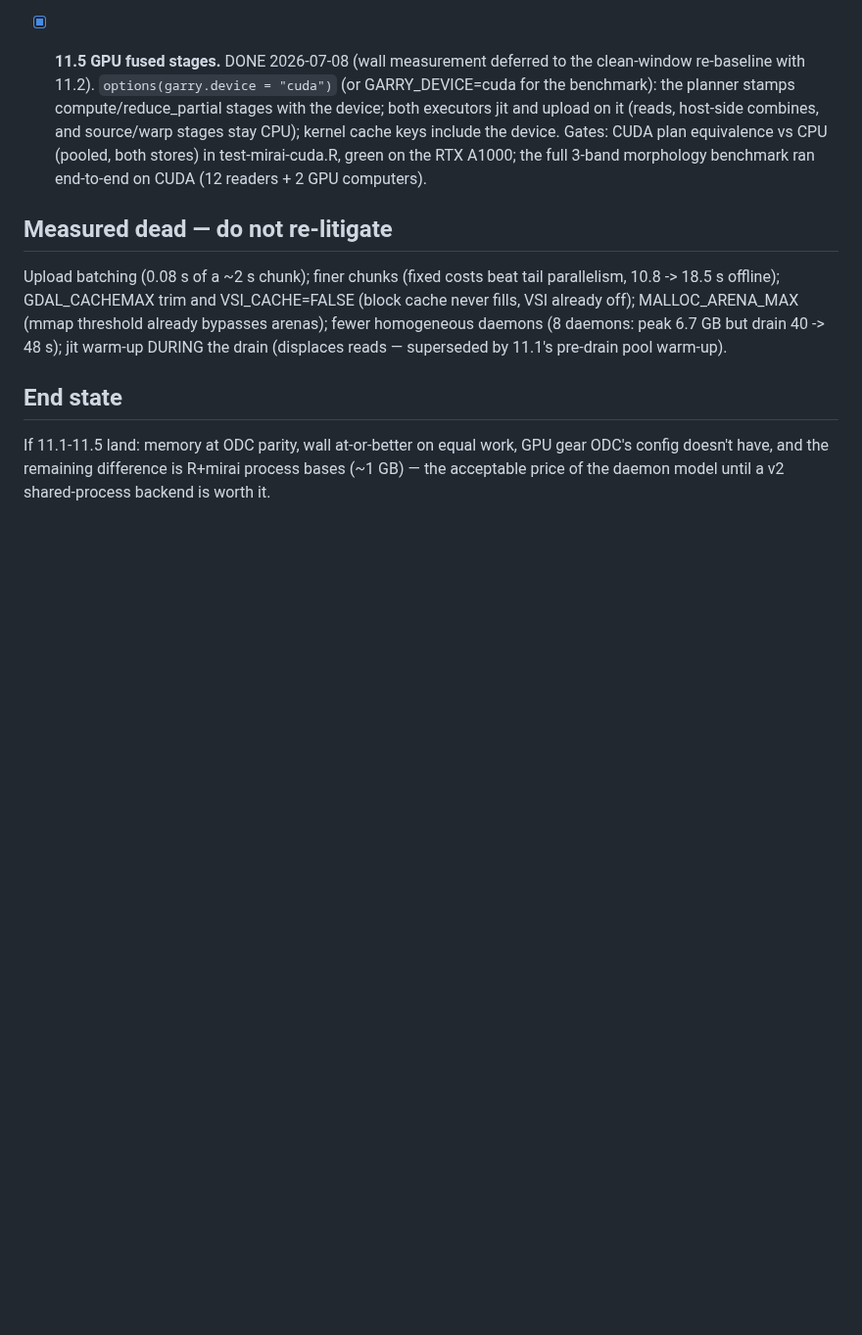
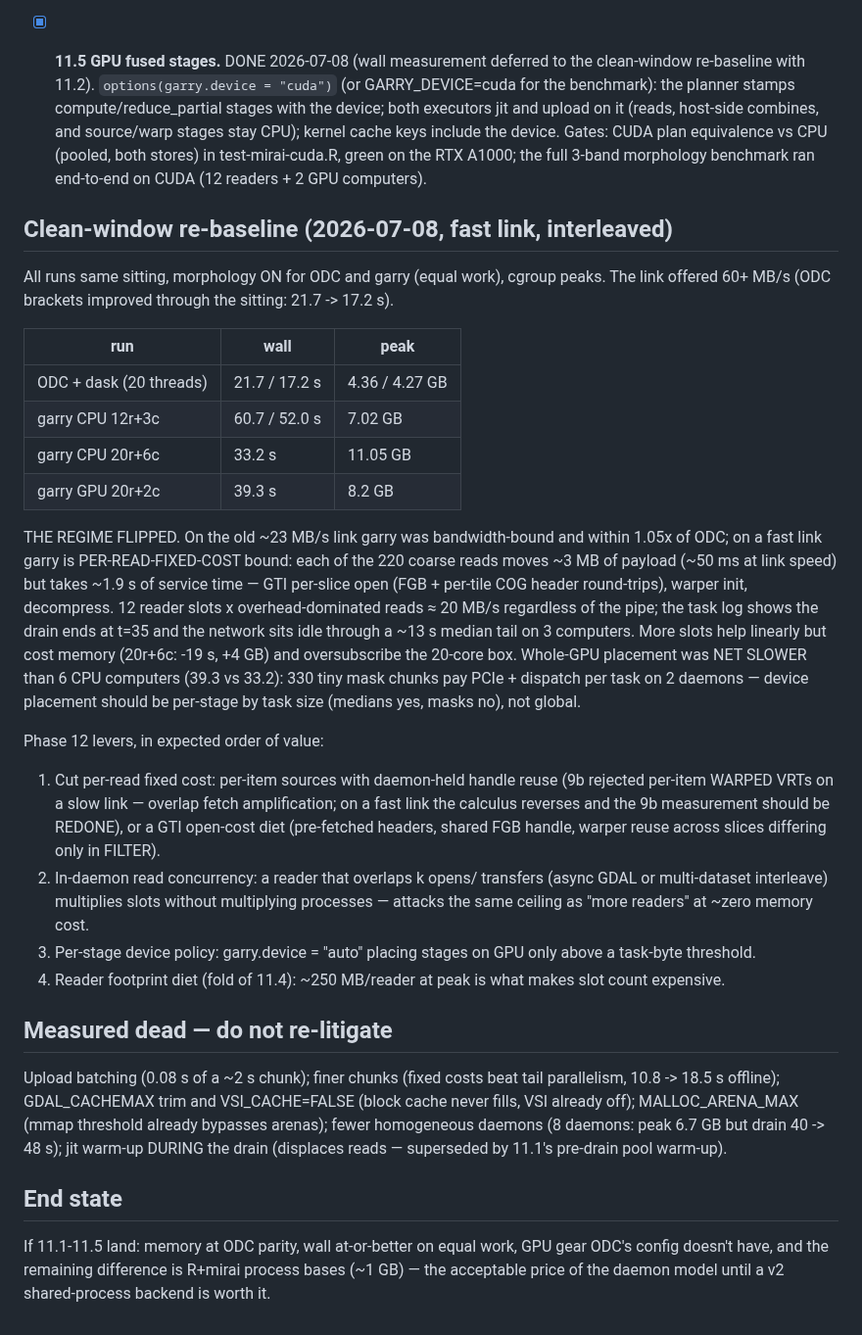
Before and after one commit to belian-earth/garry, a Markdown page: design/phase11-roadmap.md, the part around the change. Shown at 98% size. Rendered like a GitHub page; blank space fills up the shorter version.

Commit message:
Clean-window re-baseline: fast-link regime is per-read fixed cost; phase 12 levers

```diff
--- a/design/phase11-roadmap.md
+++ b/design/phase11-roadmap.md
@@ -132,6 +132,49 @@ recommended sequence.
   RTX A1000; the full 3-band morphology benchmark ran end-to-end
   on CUDA (12 readers + 2 GPU computers).
 
+## Clean-window re-baseline (2026-07-08, fast link, interleaved)
+
+All runs same sitting, morphology ON for ODC and garry (equal work),
+cgroup peaks. The link offered 60+ MB/s (ODC brackets improved
+through the sitting: 21.7 -> 17.2 s).
+
+| run | wall | peak |
+|---|---|---|
+| ODC + dask (20 threads) | 21.7 / 17.2 s | 4.36 / 4.27 GB |
+| garry CPU 12r+3c | 60.7 / 52.0 s | 7.02 GB |
+| garry CPU 20r+6c | 33.2 s | 11.05 GB |
+| garry GPU 20r+2c | 39.3 s | 8.2 GB |
+
+THE REGIME FLIPPED. On the old ~23 MB/s link garry was
+bandwidth-bound and within 1.05x of ODC; on a fast link garry is
+PER-READ-FIXED-COST bound: each of the 220 coarse reads moves ~3 MB
+of payload (~50 ms at link speed) but takes ~1.9 s of service time —
+GTI per-slice open (FGB + per-tile COG header round-trips), warper
+init, decompress. 12 reader slots x overhead-dominated reads ≈
+20 MB/s regardless of the pipe; the task log shows the drain ends at
+t=35 and the network sits idle through a ~13 s median tail on 3
+computers. More slots help linearly but cost memory (20r+6c: -19 s,
++4 GB) and oversubscribe the 20-core box. Whole-GPU placement was
+NET SLOWER than 6 CPU computers (39.3 vs 33.2): 330 tiny mask chunks
+pay PCIe + dispatch per task on 2 daemons — device placement should
+be per-stage by task size (medians yes, masks no), not global.
+
+Phase 12 levers, in expected order of value:
+1. Cut per-read fixed cost: per-item sources with daemon-held handle
+   reuse (9b rejected per-item WARPED VRTs on a slow link — overlap
+   fetch amplification; on a fast link the calculus reverses and the
+   9b measurement should be REDONE), or a GTI open-cost diet
+   (pre-fetched headers, shared FGB handle, warper reuse across
+   slices differing only in FILTER).
+2. In-daemon read concurrency: a reader that overlaps k opens/
+   transfers (async GDAL or multi-dataset interleave) multiplies
+   slots without multiplying processes — attacks the same ceiling
+   as "more readers" at ~zero memory cost.
+3. Per-stage device policy: garry.device = "auto" placing stages on
+   GPU only above a task-byte threshold.
+4. Reader footprint diet (fold of 11.4): ~250 MB/reader at peak is
+   what makes slot count expensive.
+
 ## Measured dead — do not re-litigate
 
 Upload batching (0.08 s of a ~2 s chunk); finer chunks (fixed costs
```
